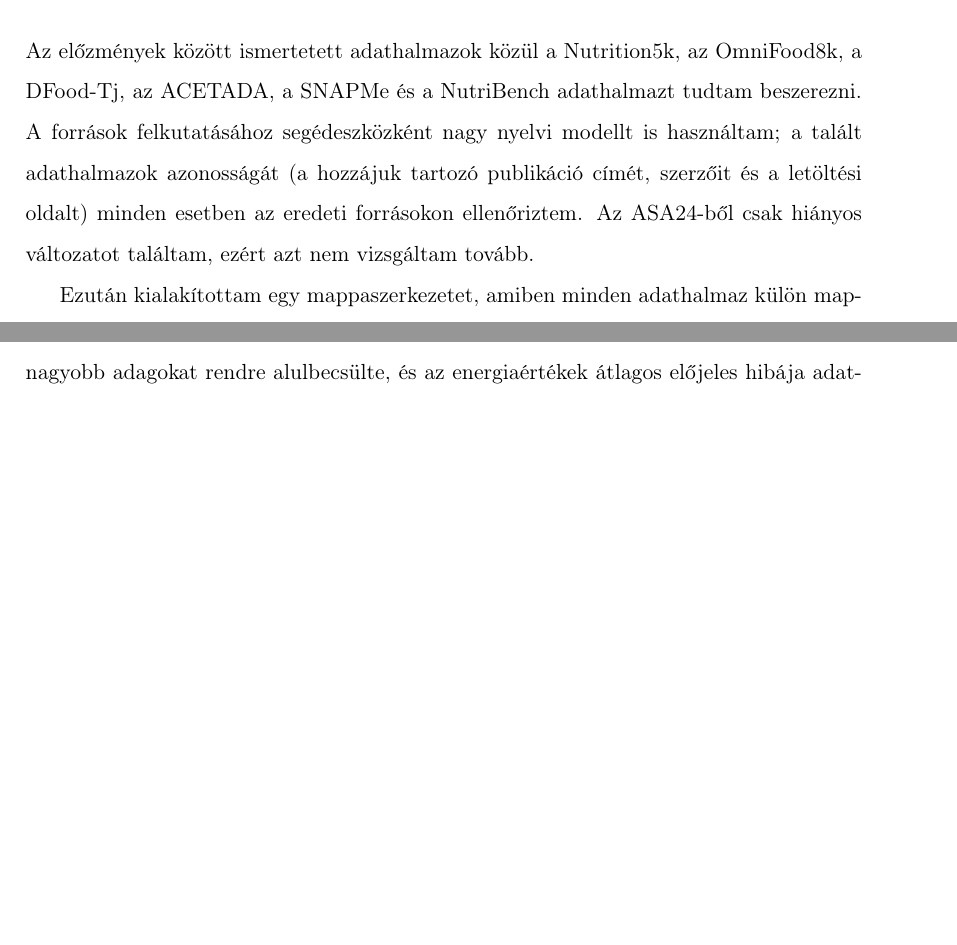
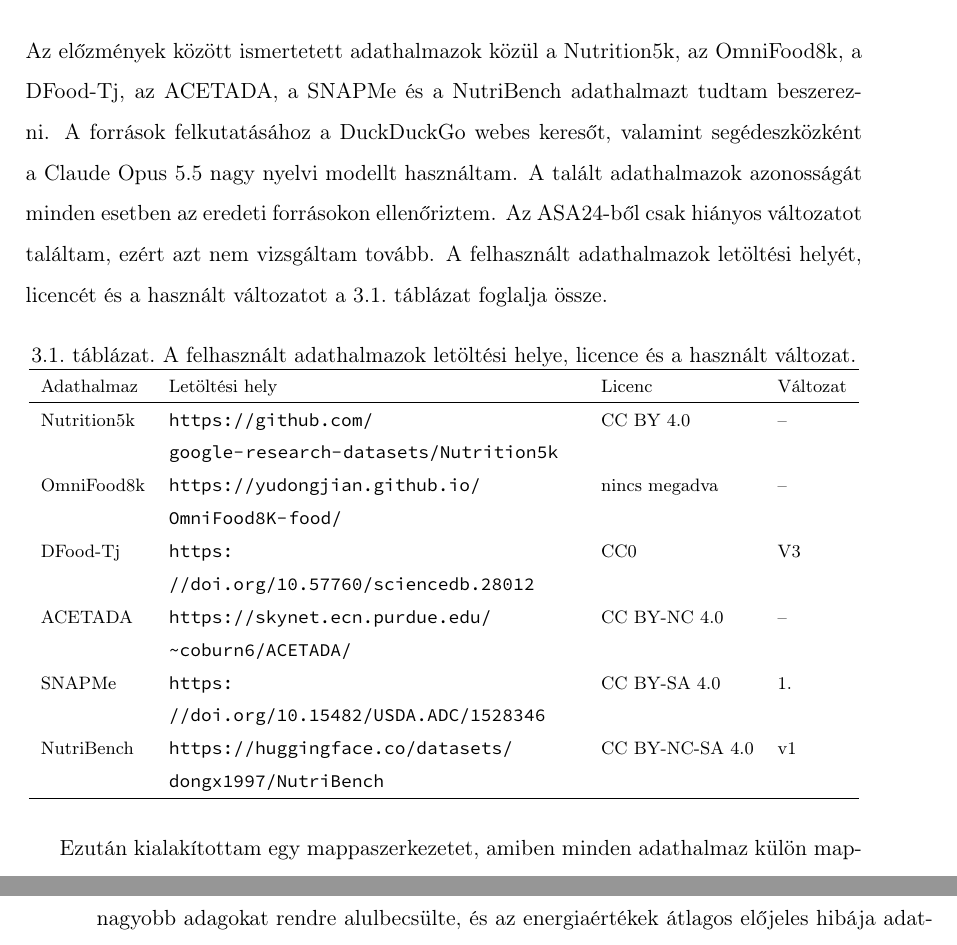
Before and after one commit to bencejuhaasz/thesis, a LaTeX document (style.tex, which reads contents/6-tervezes.tex): two parts of pages 19 and 29 of 43 before the commit and two parts of pages 19 and 30 of 43 after it, joined at a grey line, cut so that both start at the same text, the shorter picture padded with empty space. Compiled offline with pdfLaTeX.

Commit message:
dataset forrasok

```diff
--- a/contents/6-tervezes.tex
+++ b/contents/6-tervezes.tex
@@ -2,11 +2,30 @@
 \label{ch:tervezes}
 \section{Az adathalmazok kiválasztása és előkészítése}
 Az előzmények között ismertetett adathalmazok közül a Nutrition5k, az OmniFood8k, a DFood-Tj, az ACETADA, a SNAPMe
-és a NutriBench adathalmazt tudtam beszerezni. A források felkutatásához segédeszközként nagy nyelvi modellt is
-használtam; a talált adathalmazok azonosságát (a hozzájuk tartozó publikáció címét, szerzőit és a letöltési
-oldalt) minden esetben az eredeti forrásokon ellenőriztem. Az ASA24-ből csak hiányos változatot találtam, ezért
-azt nem vizsgáltam tovább.
-% TODO (F9): a ténylegesen használt keresők és adatbázisok, valamint a letöltési helyek
+és a NutriBench adathalmazt tudtam beszerezni. A források felkutatásához a DuckDuckGo webes keresőt,
+valamint segédeszközként a Claude Opus 5.5 nagy nyelvi modellt használtam. A talált adathalmazok
+azonosságát minden esetben az eredeti forrásokon ellenőriztem. Az ASA24-ből csak hiányos változatot találtam, ezért azt nem vizsgáltam
+tovább. A felhasznált adathalmazok letöltési helyét, licencét és a használt változatot
+\az{\ref{tab:adathalmaz_forrasok}}.~táblázat foglalja össze.
+
+\begin{table}[htbp]
+\centering
+\footnotesize
+\caption{A felhasznált adathalmazok letöltési helye, licence és a használt változat.}
+\label{tab:adathalmaz_forrasok}
+\begin{tabular}{l>{\raggedright\arraybackslash}p{7.2cm}ll}
+\hline
+Adathalmaz & Letöltési hely & Licenc & Változat \\
+\hline
+Nutrition5k & \url{https://github.com/google-research-datasets/Nutrition5k} & CC BY 4.0 & -- \\
+OmniFood8k  & \url{https://yudongjian.github.io/OmniFood8K-food/} & nincs megadva & -- \\
+DFood-Tj    & \url{https://doi.org/10.57760/sciencedb.28012} & CC0 & V3 \\
+ACETADA     & \url{https://skynet.ecn.purdue.edu/~coburn6/ACETADA/} & CC BY-NC 4.0 & -- \\
+SNAPMe      & \url{https://doi.org/10.15482/USDA.ADC/1528346} & CC BY-SA 4.0 & 1. \\
+NutriBench  & \url{https://huggingface.co/datasets/dongx1997/NutriBench} & CC BY-NC-SA 4.0 & v1 \\
+\hline
+\end{tabular}
+\end{table}
 
 Ezután kialakítottam egy mappaszerkezetet, amiben minden adathalmaz külön mappát kapott, és ezekbe elkészítettem egy "loader.py" Python programot mindegyik számára,
 amelyekben az adatok egységes betöltését és elérhetővé tételét implementáltam. Az adathalmazok fölött a mappaszerkezetben előkészítettem egy "benchmark.py" nevű Python
```
